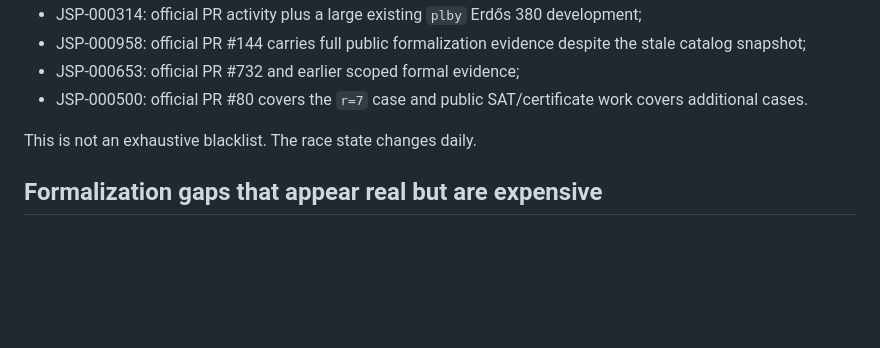
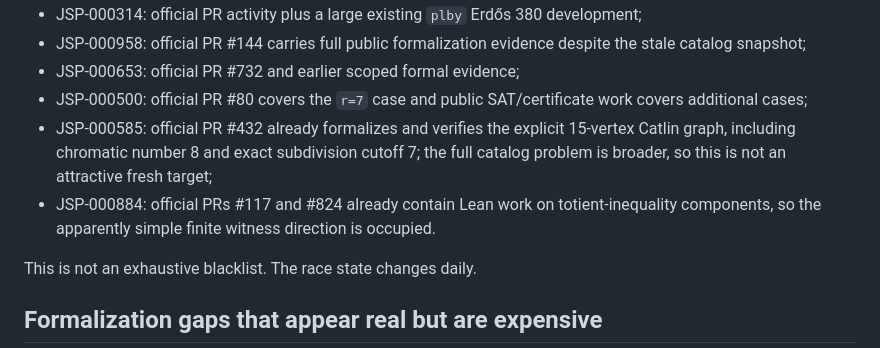
Before and after one commit to shilige46/v8paper, a Markdown page: sun-prize/research/RACE-AUDIT-2026-09-18.md, the part around the change. Drawn GitHub-style; blank space fills up the shorter version.

Commit message:
docs: extend race audit with scoped counterexample targets

```diff
--- a/sun-prize/research/RACE-AUDIT-2026-09-18.md
+++ b/sun-prize/research/RACE-AUDIT-2026-09-18.md
@@ -51,7 +51,9 @@ Examples showing why each search layer matters:
 - JSP-000314: official PR activity plus a large existing `plby` Erdős 380 development;
 - JSP-000958: official PR #144 carries full public formalization evidence despite the stale catalog snapshot;
 - JSP-000653: official PR #732 and earlier scoped formal evidence;
-- JSP-000500: official PR #80 covers the `r=7` case and public SAT/certificate work covers additional cases.
+- JSP-000500: official PR #80 covers the `r=7` case and public SAT/certificate work covers additional cases;
+- JSP-000585: official PR #432 already formalizes and verifies the explicit 15-vertex Catlin graph, including chromatic number 8 and exact subdivision cutoff 7; the full catalog problem is broader, so this is not an attractive fresh target;
+- JSP-000884: official PRs #117 and #824 already contain Lean work on totient-inequality components, so the apparently simple finite witness direction is occupied.
 
 This is not an exhaustive blacklist. The race state changes daily.
 
```
